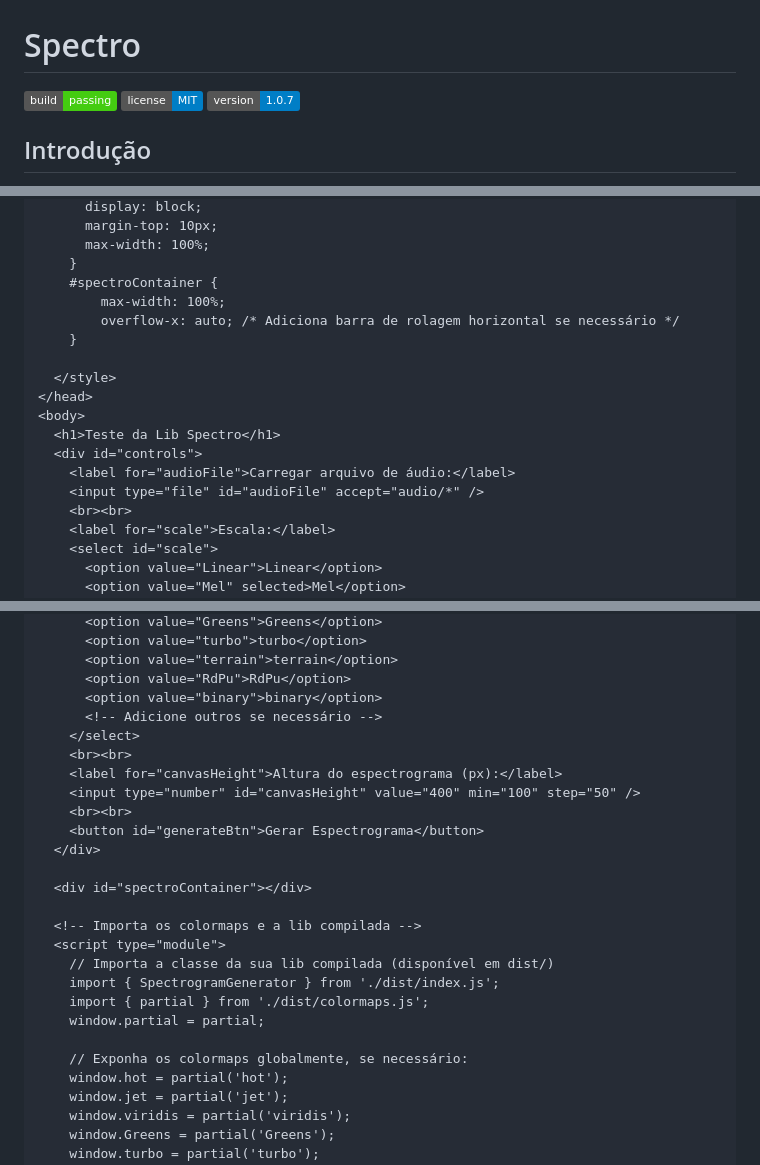
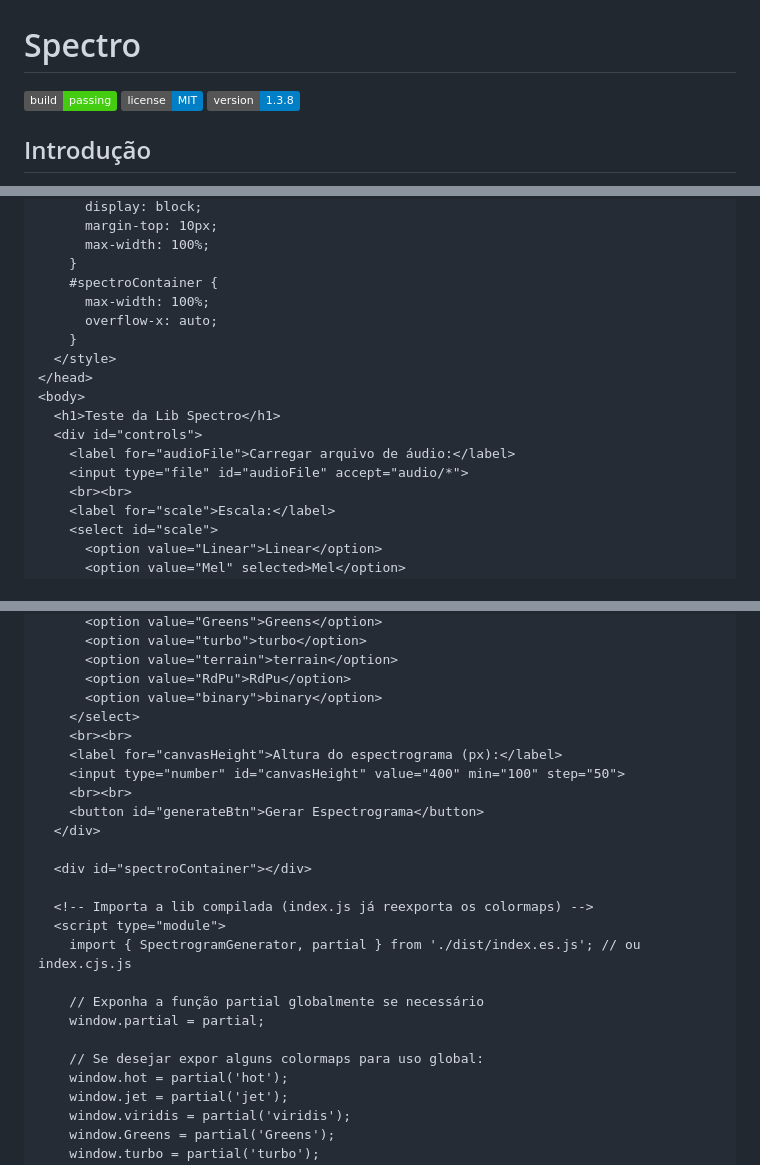
Before and after one commit to IMNascimento/Spectro, a Markdown page: README.md, 3 parts joined by grey strips. Rendered like a GitHub page; badges without logos.

```diff
--- a/README.md
+++ b/README.md
@@ -2,7 +2,7 @@
 
 ![Build Status](https://img.shields.io/badge/build-passing-brightgreen)
 ![License](https://img.shields.io/badge/license-MIT-blue.svg)
-![Version](https://img.shields.io/badge/version-1.0.7-blue)
+![Version](https://img.shields.io/badge/version-1.3.8-blue)
 
 ## Introdução
 
@@ -186,17 +199,16 @@ http-server .
       max-width: 100%;
     }
     #spectroContainer {
-        max-width: 100%;
-        overflow-x: auto; /* Adiciona barra de rolagem horizontal se necessário */
+      max-width: 100%;
+      overflow-x: auto;
     }
-
   </style>
 </head>
 <body>
   <h1>Teste da Lib Spectro</h1>
   <div id="controls">
     <label for="audioFile">Carregar arquivo de áudio:</label>
-    <input type="file" id="audioFile" accept="audio/*" />
+    <input type="file" id="audioFile" accept="audio/*">
     <br><br>
     <label for="scale">Escala:</label>
     <select id="scale">
@@ -247,25 +259,24 @@ http-server .
       <option value="terrain">terrain</option>
       <option value="RdPu">RdPu</option>
       <option value="binary">binary</option>
-      <!-- Adicione outros se necessário -->
     </select>
     <br><br>
     <label for="canvasHeight">Altura do espectrograma (px):</label>
-    <input type="number" id="canvasHeight" value="400" min="100" step="50" />
+    <input type="number" id="canvasHeight" value="400" min="100" step="50">
     <br><br>
     <button id="generateBtn">Gerar Espectrograma</button>
   </div>
 
   <div id="spectroContainer"></div>
 
-  <!-- Importa os colormaps e a lib compilada -->
+  <!-- Importa a lib compilada (index.js já reexporta os colormaps) -->
   <script type="module">
-    // Importa a classe da sua lib compilada (disponível em dist/)
-    import { SpectrogramGenerator } from './dist/index.js';
-    import { partial } from './dist/colormaps.js';
+    import { SpectrogramGenerator, partial } from './dist/index.es.js'; // ou index.cjs.js
+
+    // Exponha a função partial globalmente se necessário
     window.partial = partial;
 
-    // Exponha os colormaps globalmente, se necessário:
+    // Se desejar expor alguns colormaps para uso global:
     window.hot = partial('hot');
     window.jet = partial('jet');
     window.viridis = partial('viridis');
```
Also changed, not shown: other parts of README.md (+28 -10 lines).
